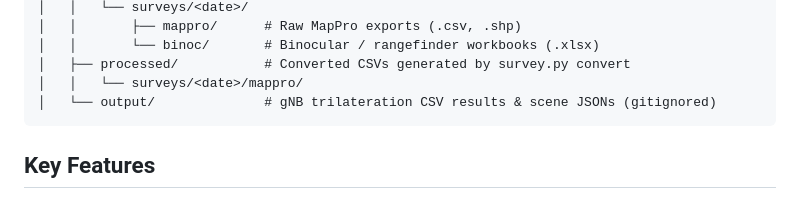
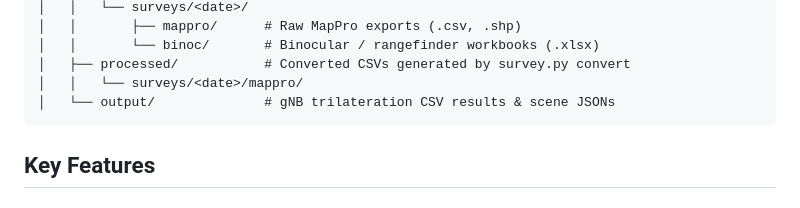
Before and after one commit to sniffer-project/gnb-field-survey, a Markdown page: README.md, the part around the change. GitHub-like rendering.

Commit message:
docs: remove stale (gitignored) note for output directory in README

````diff
--- a/README.md
+++ b/README.md
@@ -71,7 +71,7 @@ gnb-field-survey/
 │   │       └── binoc/       # Binocular / rangefinder workbooks (.xlsx)
 │   ├── processed/           # Converted CSVs generated by survey.py convert
 │   │   └── surveys/<date>/mappro/
-│   └── output/              # gNB trilateration CSV results & scene JSONs (gitignored)
+│   └── output/              # gNB trilateration CSV results & scene JSONs
 ```
 
 ## Key Features
````
Also changed, not shown: 2 other files.
